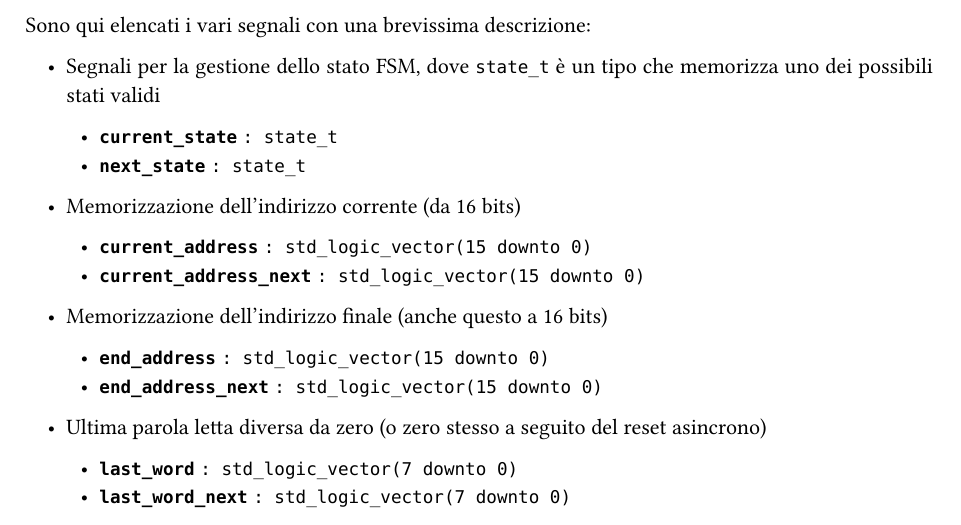
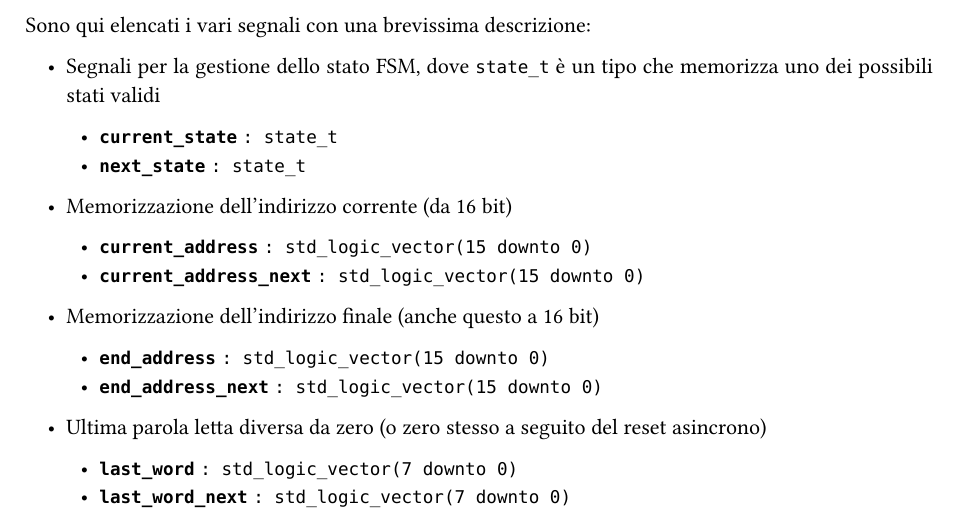
Before and after one commit to angpre/prova-finale-reti-logiche, a Typst document (report/relazione.typ): part of page 5 of 9, cut so that both start at the same text. The pictures show the PDF file report/relazione.pdf that the author committed with the source.

Commit message:
Replaced bits with bit in report

```diff
--- a/report/relazione.typ
+++ b/report/relazione.typ
@@ -272,11 +272,11 @@ Sono qui elencati i vari segnali con una brevissima descrizione:
   - *`current_state`* `: state_t`
   - *`next_state`*    `: state_t`
 
-- Memorizzazione dell'indirizzo corrente (da 16 bits)
+- Memorizzazione dell'indirizzo corrente (da 16 bit)
   - *`current_address`*      `: std_logic_vector(15 downto 0)`
   - *`current_address_next`* `: std_logic_vector(15 downto 0)`
 
-- Memorizzazione dell'indirizzo finale (anche questo a 16 bits)
+- Memorizzazione dell'indirizzo finale (anche questo a 16 bit)
   - *`end_address`*      `: std_logic_vector(15 downto 0)`
   - *`end_address_next`* `: std_logic_vector(15 downto 0)`
 
```
Also changed, not shown: report/relazione.pdf, report/relazione.typ (6 more changed lines).
